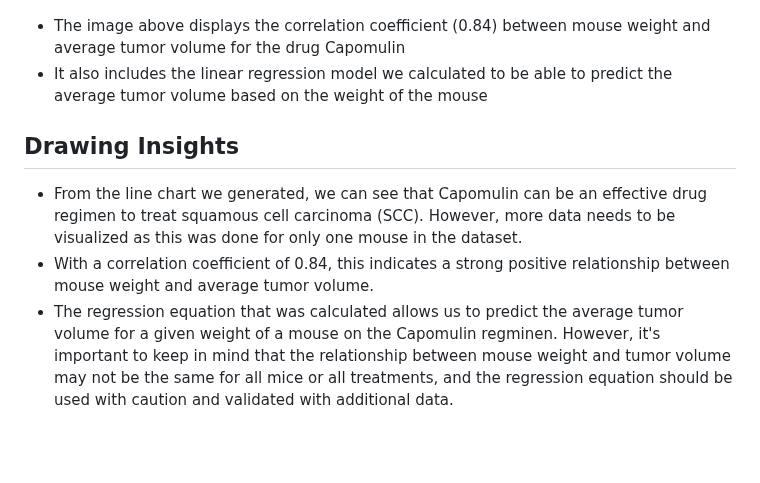
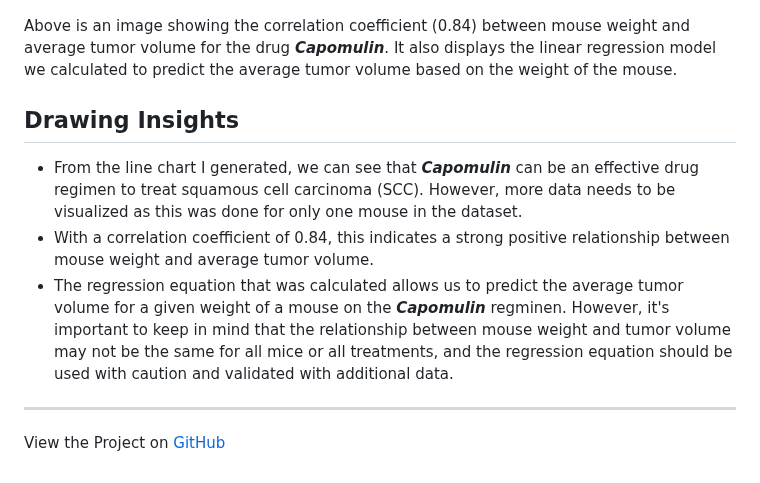
Before and after one commit to kenlo94/pharmaceutical_analysis, a Markdown page: README.md, the part around one of its changes. GitHub-like rendering; blank space fills up the shorter version.

```diff
--- a/README.md
+++ b/README.md
@@ -51,10 +51,13 @@ Tasks include:
 
 ![Screenshot](Images/correlation.PNG)
-- The image above displays the correlation coefficient (0.84) between mouse weight and average tumor volume for the drug Capomulin
-- It also includes the linear regression model we calculated to be able to predict the average tumor volume based on the weight of the mouse
+
+Above is an image showing the correlation coefficient (0.84) between mouse weight and average tumor volume for the drug ***Capomulin***. It also displays the linear regression model we calculated to predict the average tumor volume based on the weight of the mouse.
 
 ## Drawing Insights
 
-- From the line chart we generated, we can see that Capomulin can be an effective drug regimen to treat squamous cell carcinoma (SCC). However, more data needs to be visualized as this was done for only one mouse in the dataset.
+- From the line chart I generated, we can see that ***Capomulin*** can be an effective drug regimen to treat squamous cell carcinoma (SCC). However, more data needs to be visualized as this was done for only one mouse in the dataset.
 - With a correlation coefficient of 0.84, this indicates a strong positive relationship between mouse weight and average tumor volume.
-- The regression equation that was calculated allows us to predict the average tumor volume for a given weight of a mouse on the Capomulin regminen. However, it's important to keep in mind that the relationship between mouse weight and tumor volume may not be the same for all mice or all treatments, and the regression equation should be used with caution and validated with additional data.
+- The regression equation that was calculated allows us to predict the average tumor volume for a given weight of a mouse on the ***Capomulin*** regminen. However, it's important to keep in mind that the relationship between mouse weight and tumor volume may not be the same for all mice or all treatments, and the regression equation should be used with caution and validated with additional data.
+
+---
+View the Project on [GitHub](https://github.com/kenlo94/pharmaceutical_analysis)
```
Also changed, not shown: other parts of README.md (+18 -18 lines).
